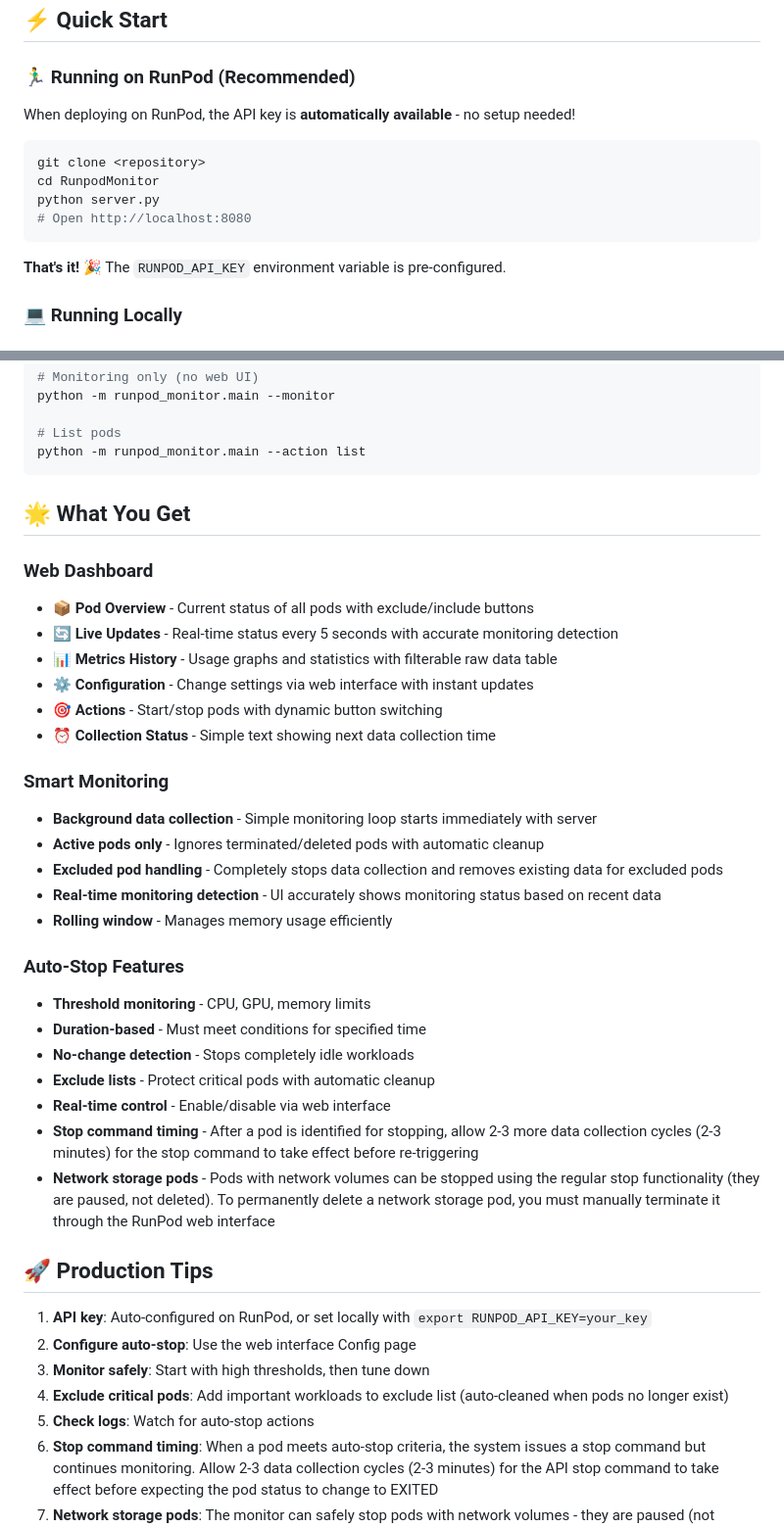
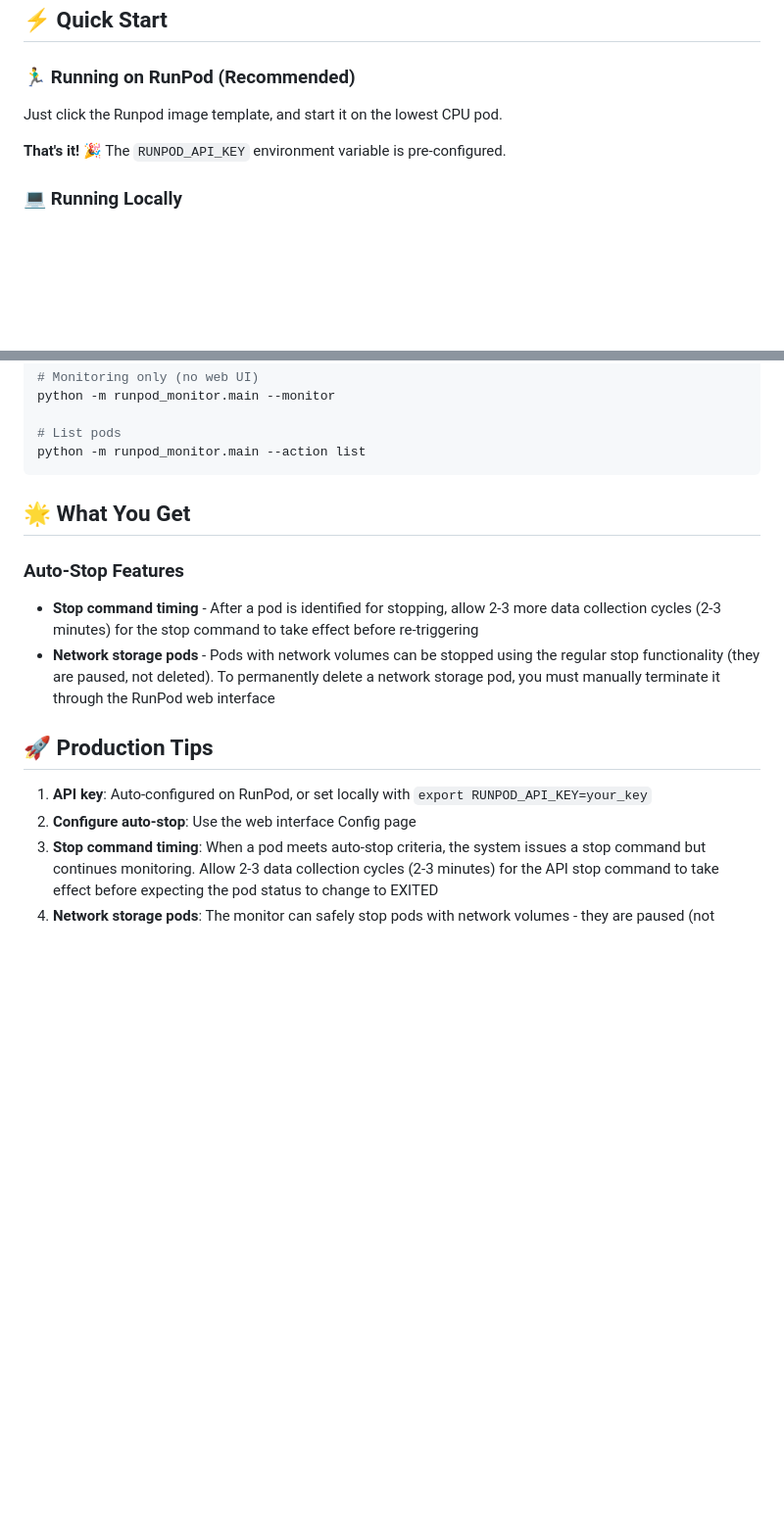
Before and after one commit to justinwlin/Runpod-Idle-Pod-Monitor, a Markdown page: README.md, 2 parts joined by grey strips. Shown: that part at 98% size. GitHub-like rendering; blank space fills up the shorter version.

````diff
--- a/README.md
+++ b/README.md
@@ -10,14 +10,7 @@ https://console.runpod.io/deploy?template=xe00ihiurd&ref=p1oqnqy1
 ## ⚡ Quick Start
 
 ### 🏃‍♂️ Running on RunPod (Recommended)
-When deploying on RunPod, the API key is **automatically available** - no setup needed!
-
-```bash
-git clone <repository>
-cd RunpodMonitor
-python server.py
-# Open http://localhost:8080
-```
+Just click the Runpod image template, and start it on the lowest CPU pod.
 
 **That's it!** 🎉 The `RUNPOD_API_KEY` environment variable is pre-configured.
 
@@ -124,27 +104,7 @@ python -m runpod_monitor.main --action list
 
 ## 🌟 What You Get
 
-### Web Dashboard
-- 📦 **Pod Overview** - Current status of all pods with exclude/include buttons
-- 🔄 **Live Updates** - Real-time status every 5 seconds with accurate monitoring detection
-- 📊 **Metrics History** - Usage graphs and statistics with filterable raw data table
-- ⚙️ **Configuration** - Change settings via web interface with instant updates
-- 🎯 **Actions** - Start/stop pods with dynamic button switching
-- ⏰ **Collection Status** - Simple text showing next data collection time
-
-### Smart Monitoring
-- **Background data collection** - Simple monitoring loop starts immediately with server
-- **Active pods only** - Ignores terminated/deleted pods with automatic cleanup
-- **Excluded pod handling** - Completely stops data collection and removes existing data for excluded pods
-- **Real-time monitoring detection** - UI accurately shows monitoring status based on recent data
-- **Rolling window** - Manages memory usage efficiently
-
 ### Auto-Stop Features
-- **Threshold monitoring** - CPU, GPU, memory limits
-- **Duration-based** - Must meet conditions for specified time
-- **No-change detection** - Stops completely idle workloads
-- **Exclude lists** - Protect critical pods with automatic cleanup
-- **Real-time control** - Enable/disable via web interface
 - **Stop command timing** - After a pod is identified for stopping, allow 2-3 more data collection cycles (2-3 minutes) for the stop command to take effect before re-triggering
 - **Network storage pods** - Pods with network volumes can be stopped using the regular stop functionality (they are paused, not deleted). To permanently delete a network storage pod, you must manually terminate it through the RunPod web interface
 
@@ -152,9 +112,6 @@ python -m runpod_monitor.main --action list
 
 1. **API key**: Auto-configured on RunPod, or set locally with `export RUNPOD_API_KEY=your_key`
 2. **Configure auto-stop**: Use the web interface Config page
-3. **Monitor safely**: Start with high thresholds, then tune down
-4. **Exclude critical pods**: Add important workloads to exclude list (auto-cleaned when pods no longer exist)
-5. **Check logs**: Watch for auto-stop actions
 6. **Stop command timing**: When a pod meets auto-stop criteria, the system issues a stop command but continues monitoring. Allow 2-3 data collection cycles (2-3 minutes) for the API stop command to take effect before expecting the pod status to change to EXITED
 7. **Network storage pods**: The monitor can safely stop pods with network volumes - they are paused (not terminated/deleted). To permanently delete a network storage pod and its data, manually terminate it via RunPod's web interface
 
````
Also changed, not shown: other parts of README.md (+1 -21 lines).
